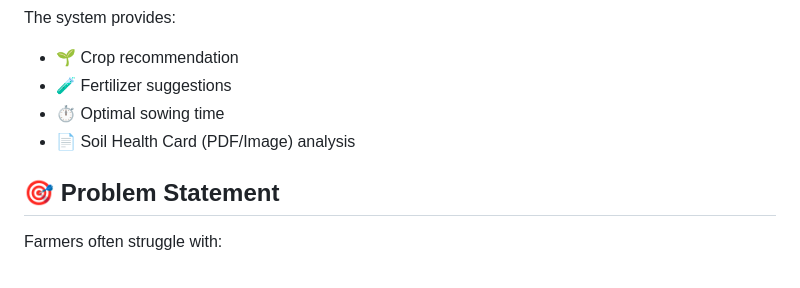
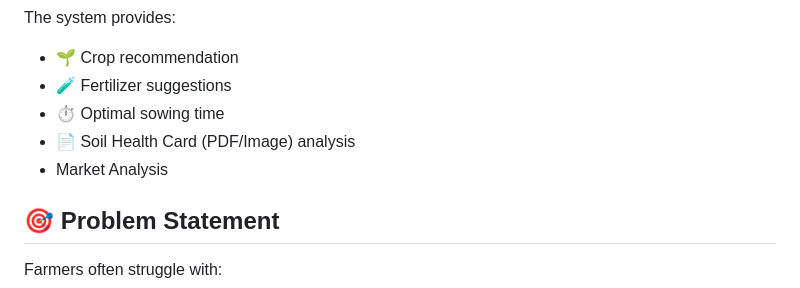
Before and after one commit to Sheetal27-ai/agri-ai-project, a Markdown page: README.md, the part around the change. Drawn GitHub-style.

Commit message:
Add Market Analysis to features list

```diff
--- a/README.md
+++ b/README.md
@@ -10,6 +10,7 @@ The system provides:
 * 🧪 Fertilizer suggestions
 * ⏱️ Optimal sowing time
 * 📄 Soil Health Card (PDF/Image) analysis
+* Market Analysis
 
 
 ## 🎯 Problem Statement
```
